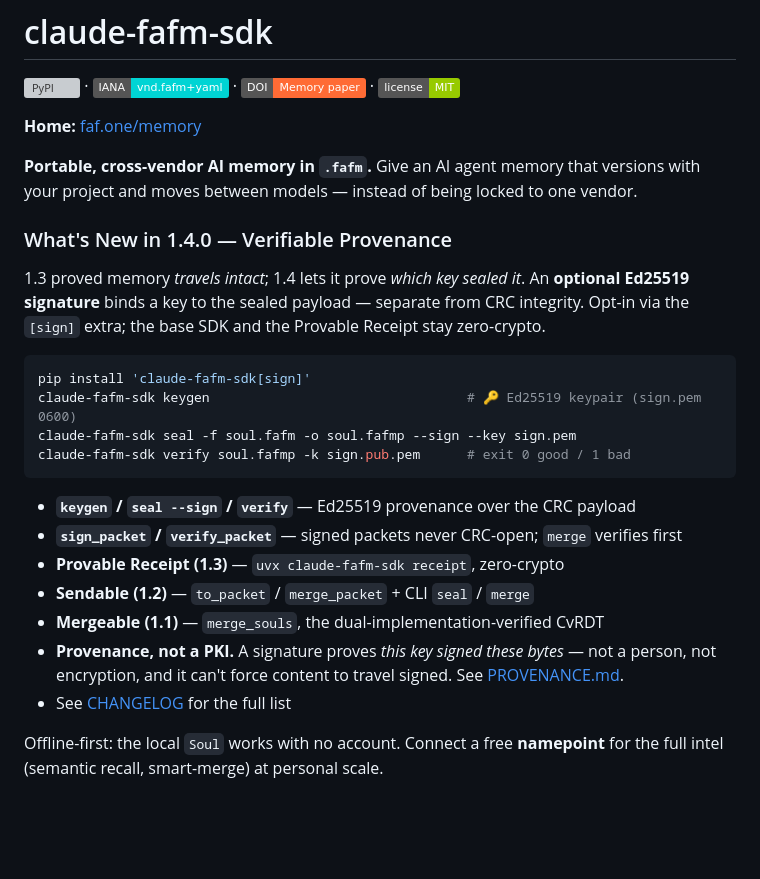
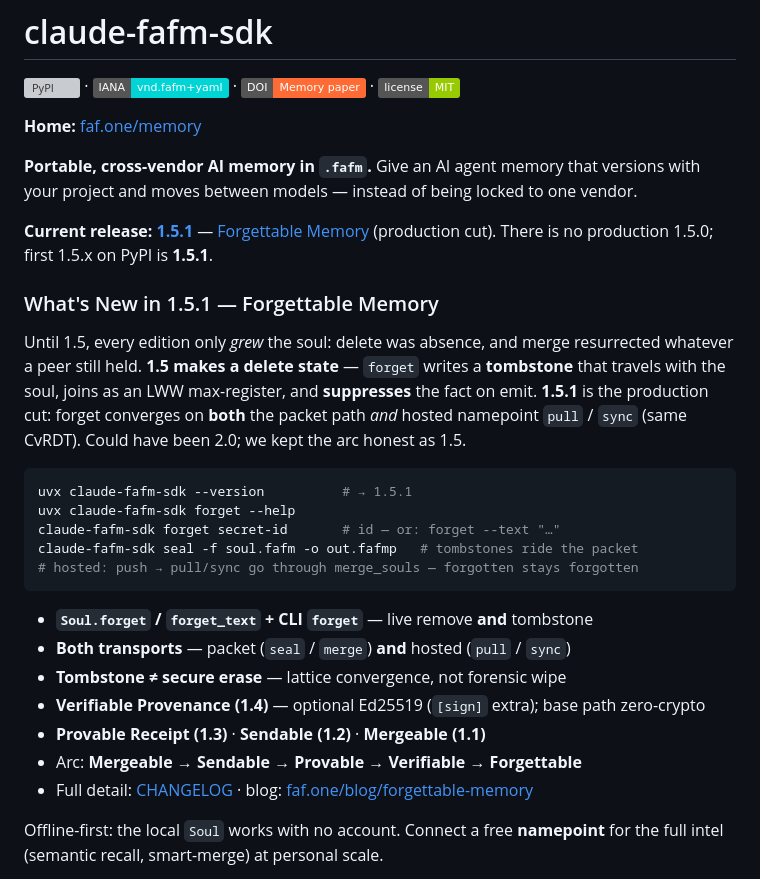
Before and after one commit to Wolfe-Jam/claude-fafm-sdk, a Markdown page: README.md, the part around the change. Rendered like a GitHub page; badges without logos; blank space fills up the shorter version; grey boxes are pictures that could not be loaded.

Commit message:
docs(readme): hero What's New for 1.5.1 Forgettable Memory
PyPI still showed 1.4.0 provenance as the lead; current release is 1.5.1
(tombstones, both transports). Point at blog + CHANGELOG; keep arc.

````diff
--- a/README.md
+++ b/README.md
@@ -8,28 +8,34 @@
 versions with your project and moves between models — instead of being locked to
 one vendor.
 
-### What's New in 1.4.0 — Verifiable Provenance
+**Current release: [1.5.1](https://pypi.org/project/claude-fafm-sdk/1.5.1/)** —
+[Forgettable Memory](https://faf.one/blog/forgettable-memory) (production cut).
+There is no production 1.5.0; first 1.5.x on PyPI is **1.5.1**.
 
-1.3 proved memory *travels intact*; 1.4 lets it prove *which key sealed it*. An **optional
-Ed25519 signature** binds a key to the sealed payload — separate from CRC integrity.
-Opt-in via the `[sign]` extra; the base SDK and the Provable Receipt stay zero-crypto.
+### What's New in 1.5.1 — Forgettable Memory
+
+Until 1.5, every edition only *grew* the soul: delete was absence, and merge
+resurrected whatever a peer still held. **1.5 makes a delete state** —
+`forget` writes a **tombstone** that travels with the soul, joins as an LWW
+max-register, and **suppresses** the fact on emit. **1.5.1** is the production
+cut: forget converges on **both** the packet path *and* hosted namepoint
+`pull` / `sync` (same CvRDT). Could have been 2.0; we kept the arc honest as 1.5.
 
 ```sh
-pip install 'claude-fafm-sdk[sign]'
-claude-fafm-sdk keygen                                 # 🔑 Ed25519 keypair (sign.pem 0600)
-claude-fafm-sdk seal -f soul.fafm -o soul.fafmp --sign --key sign.pem
-claude-fafm-sdk verify soul.fafmp -k sign.pub.pem      # exit 0 good / 1 bad
+uvx claude-fafm-sdk --version          # → 1.5.1
+uvx claude-fafm-sdk forget --help
+claude-fafm-sdk forget secret-id       # id — or: forget --text "…"
+claude-fafm-sdk seal -f soul.fafm -o out.fafmp   # tombstones ride the packet
+# hosted: push → pull/sync go through merge_souls — forgotten stays forgotten
 ```
 
-- **`keygen` / `seal --sign` / `verify`** — Ed25519 provenance over the CRC payload
-- **`sign_packet` / `verify_packet`** — signed packets never CRC-open; `merge` verifies first
-- **Provable Receipt (1.3)** — `uvx claude-fafm-sdk receipt`, zero-crypto
-- **Sendable (1.2)** — `to_packet` / `merge_packet` + CLI `seal` / `merge`
-- **Mergeable (1.1)** — `merge_souls`, the dual-implementation-verified CvRDT
-- **Provenance, not a PKI.** A signature proves *this key signed these bytes* — not
-  a person, not encryption, and it can't force content to travel signed. See
-  [PROVENANCE.md](PROVENANCE.md).
-- See [CHANGELOG](CHANGELOG.md) for the full list
+- **`Soul.forget` / `forget_text` + CLI `forget`** — live remove **and** tombstone
+- **Both transports** — packet (`seal` / `merge`) **and** hosted (`pull` / `sync`)
+- **Tombstone ≠ secure erase** — lattice convergence, not forensic wipe
+- **Verifiable Provenance (1.4)** — optional Ed25519 (`[sign]` extra); base path zero-crypto
+- **Provable Receipt (1.3)** · **Sendable (1.2)** · **Mergeable (1.1)**
+- Arc: **Mergeable → Sendable → Provable → Verifiable → Forgettable**
+- Full detail: [CHANGELOG](CHANGELOG.md) · blog: [faf.one/blog/forgettable-memory](https://faf.one/blog/forgettable-memory)
 
 Offline-first: the local `Soul` works with no account. Connect a free
 **namepoint** for the full intel (semantic recall, smart-merge) at personal scale.
````
